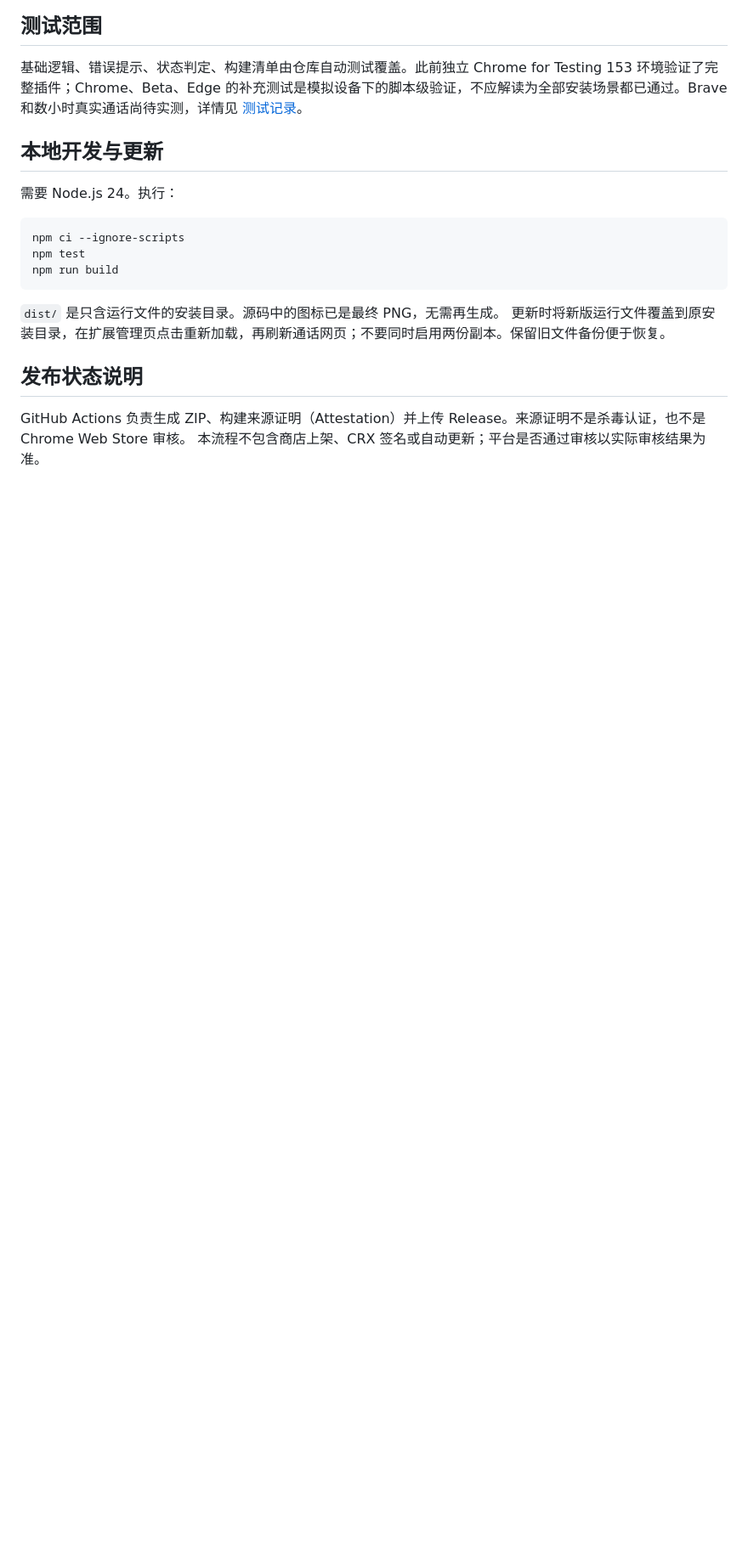
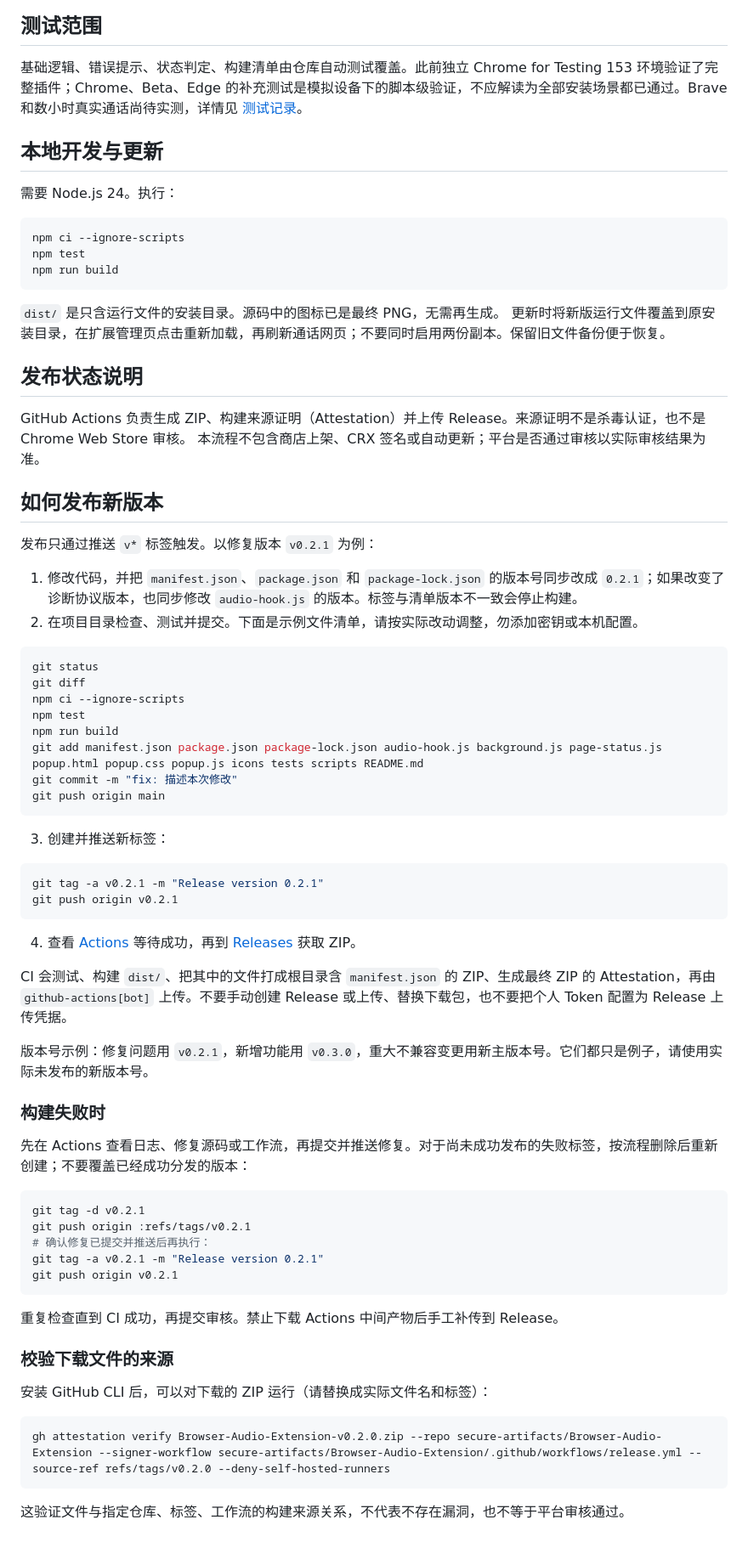
Before and after one commit to secure-artifacts/Browser-Audio-Extension, a Markdown page: README.md, the part around the change. Shown at 85% size. Drawn GitHub-style; blank space fills up the shorter version.

Commit message:
docs: explain tag releases and artifact verification

````diff
--- a/README.md
+++ b/README.md
@@ -52,3 +52,58 @@ npm run build
 
 GitHub Actions 负责生成 ZIP、构建来源证明（Attestation）并上传 Release。来源证明不是杀毒认证，也不是 Chrome Web Store 审核。
 本流程不包含商店上架、CRX 签名或自动更新；平台是否通过审核以实际审核结果为准。
+
+## 如何发布新版本
+
+发布只通过推送 `v*` 标签触发。以修复版本 `v0.2.1` 为例：
+
+1. 修改代码，并把 `manifest.json`、`package.json` 和 `package-lock.json` 的版本号同步改成 `0.2.1`；如果改变了诊断协议版本，也同步修改 `audio-hook.js` 的版本。标签与清单版本不一致会停止构建。
+2. 在项目目录检查、测试并提交。下面是示例文件清单，请按实际改动调整，勿添加密钥或本机配置。
+
+```sh
+git status
+git diff
+npm ci --ignore-scripts
+npm test
+npm run build
+git add manifest.json package.json package-lock.json audio-hook.js background.js page-status.js popup.html popup.css popup.js icons tests scripts README.md
+git commit -m "fix: 描述本次修改"
+git push origin main
+```
+
+3. 创建并推送新标签：
+
+```sh
+git tag -a v0.2.1 -m "Release version 0.2.1"
+git push origin v0.2.1
+```
+
+4. 查看 [Actions](https://github.com/secure-artifacts/Browser-Audio-Extension/actions) 等待成功，再到 [Releases](https://github.com/secure-artifacts/Browser-Audio-Extension/releases) 获取 ZIP。
+
+CI 会测试、构建 `dist/`、把其中的文件打成根目录含 `manifest.json` 的 ZIP、生成最终 ZIP 的 Attestation，再由 `github-actions[bot]` 上传。不要手动创建 Release 或上传、替换下载包，也不要把个人 Token 配置为 Release 上传凭据。
+
+版本号示例：修复问题用 `v0.2.1`，新增功能用 `v0.3.0`，重大不兼容变更用新主版本号。它们都只是例子，请使用实际未发布的新版本号。
+
+### 构建失败时
+
+先在 Actions 查看日志、修复源码或工作流，再提交并推送修复。对于尚未成功发布的失败标签，按流程删除后重新创建；不要覆盖已经成功分发的版本：
+
+```sh
+git tag -d v0.2.1
+git push origin :refs/tags/v0.2.1
+# 确认修复已提交并推送后再执行：
+git tag -a v0.2.1 -m "Release version 0.2.1"
+git push origin v0.2.1
+```
+
+重复检查直到 CI 成功，再提交审核。禁止下载 Actions 中间产物后手工补传到 Release。
+
+### 校验下载文件的来源
+
+安装 GitHub CLI 后，可以对下载的 ZIP 运行（请替换成实际文件名和标签）：
+
+```sh
+gh attestation verify Browser-Audio-Extension-v0.2.0.zip --repo secure-artifacts/Browser-Audio-Extension --signer-workflow secure-artifacts/Browser-Audio-Extension/.github/workflows/release.yml --source-ref refs/tags/v0.2.0 --deny-self-hosted-runners
+```
+
+这验证文件与指定仓库、标签、工作流的构建来源关系，不代表不存在漏洞，也不等于平台审核通过。
````
